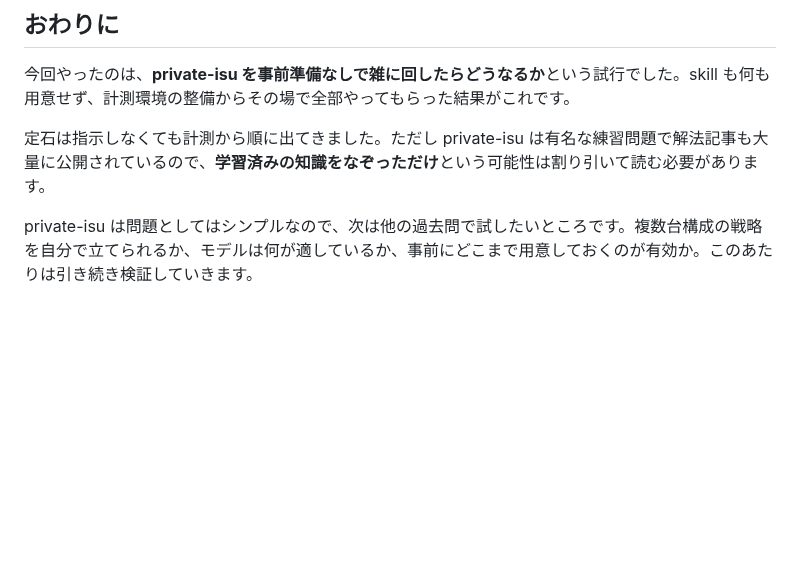
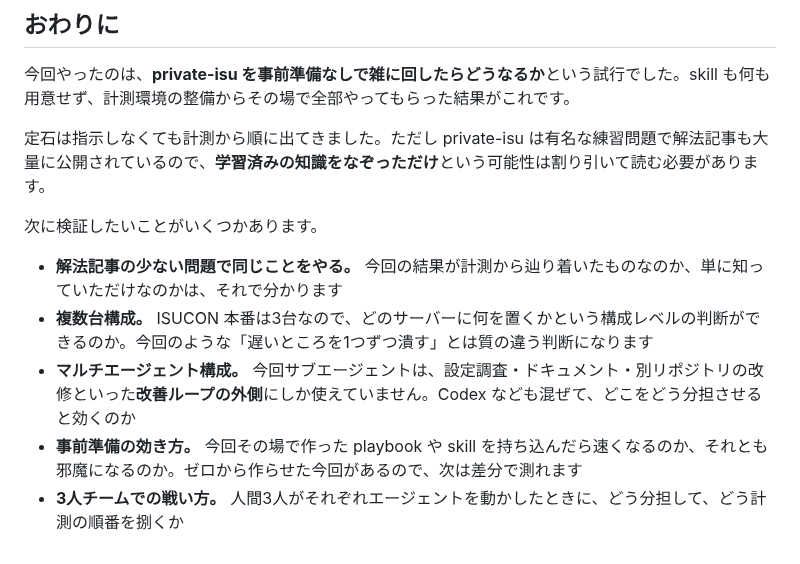
Before and after one commit to kyosu-1/portfolio, a Markdown page: posts/private-isu-with-claude-code.md, the part around the change. GitHub-like rendering; blank space fills up the shorter version.

Commit message:
post: おわりにの検証テーマをリスト化し、項目を追加
3段落を5項目のリストに。追加したのは:
- マルチエージェント構成（今回サブエージェントは改善ループの外側にしか
  使えていない。Codex なども混ぜてどう分担させるか）
- 3人チームでの戦い方（分担と計測の順番の捌き方）

既存の3つ（解法記事の少ない問題 / 複数台構成 / 事前準備の効き方）も
検証可能な形に言い換えて残した。

🤖 Generated with [Claude Code](https://claude.com/claude-code)

```diff
--- a/posts/private-isu-with-claude-code.md
+++ b/posts/private-isu-with-claude-code.md
@@ -108,4 +108,10 @@ private-isu のレギュレーションは **EC2 1台構成が前提**で、「
 
 定石は指示しなくても計測から順に出てきました。ただし private-isu は有名な練習問題で解法記事も大量に公開されているので、**学習済みの知識をなぞっただけ**という可能性は割り引いて読む必要があります。
 
-private-isu は問題としてはシンプルなので、次は他の過去問で試したいところです。複数台構成の戦略を自分で立てられるか、モデルは何が適しているか、事前にどこまで用意しておくのが有効か。このあたりは引き続き検証していきます。
+次に検証したいことがいくつかあります。
+
+- **解法記事の少ない問題で同じことをやる。** 今回の結果が計測から辿り着いたものなのか、単に知っていただけなのかは、それで分かります
+- **複数台構成。** ISUCON 本番は3台なので、どのサーバーに何を置くかという構成レベルの判断ができるのか。今回のような「遅いところを1つずつ潰す」とは質の違う判断になります
+- **マルチエージェント構成。** 今回サブエージェントは、設定調査・ドキュメント・別リポジトリの改修といった**改善ループの外側**にしか使えていません。Codex なども混ぜて、どこをどう分担させると効くのか
+- **事前準備の効き方。** 今回その場で作った playbook や skill を持ち込んだら速くなるのか、それとも邪魔になるのか。ゼロから作らせた今回があるので、次は差分で測れます
+- **3人チームでの戦い方。** 人間3人がそれぞれエージェントを動かしたときに、どう分担して、どう計測の順番を捌くか
```
